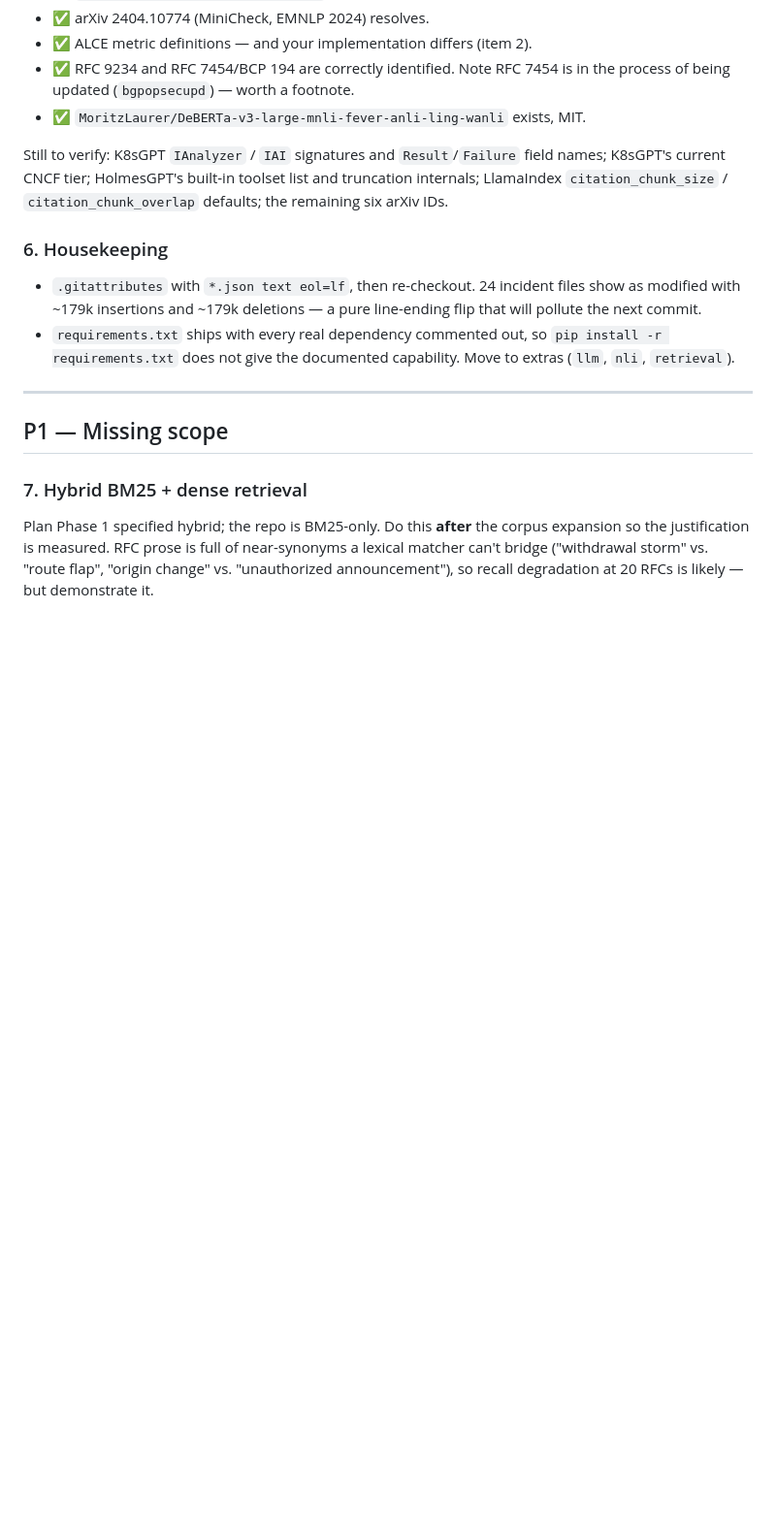
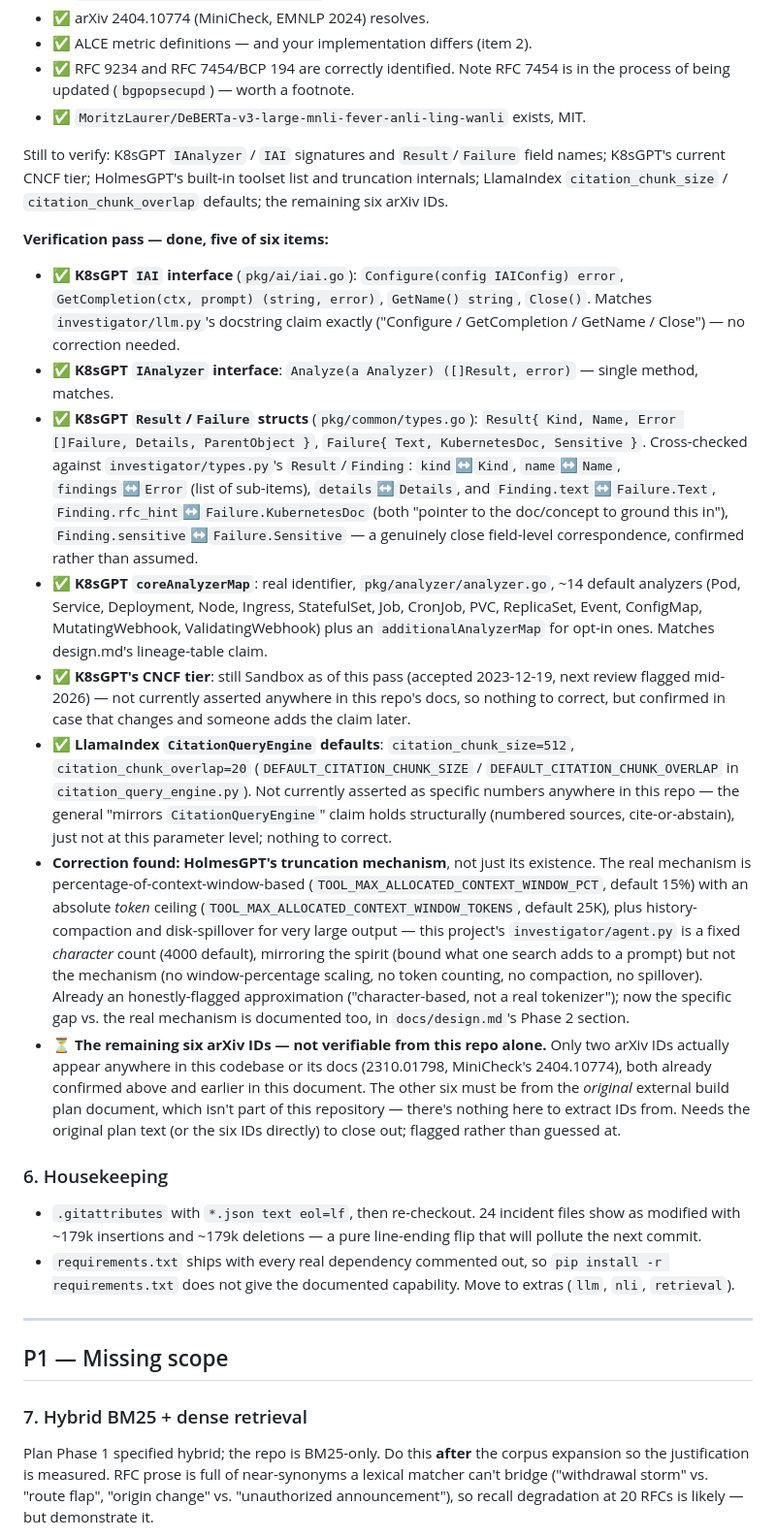
Before and after one commit to dim-tsoukalas/RouteCause, a Markdown page: docs/alignment-plan.md, the part around one of its changes. Shown at 97% size. Drawn GitHub-style; blank space fills up the shorter version.

Commit message:
Verification pass: 5/6 of the plan's own re-verify-this caveats checked
Item 5 of the alignment plan. Re-verified the plan's upstream-lineage
claims against real sources rather than re-asserting them:

- K8sGPT IAI interface (Configure/GetCompletion/GetName/Close),
  IAnalyzer (Analyze), Result/Failure struct fields, and
  coreAnalyzerMap all confirmed accurate against pkg/ai/iai.go,
  pkg/common/types.go, and pkg/analyzer/analyzer.go. Cross-checked
  investigator/types.py's Result/Finding field-by-field against the
  real K8sGPT structs -- genuinely close correspondence, not assumed.
- LlamaIndex CitationQueryEngine's real defaults
  (citation_chunk_size=512, citation_chunk_overlap=20) confirmed; not
  currently asserted as specific numbers in this repo, so nothing to
  fix, but now documented as checked.
- K8sGPT's CNCF tier (Sandbox) confirmed; not asserted anywhere here.

One real correction found: HolmesGPT's actual truncation mechanism is
percentage-of-context-window-based with a token ceiling plus history
compaction and disk spillover for large output --
investigator/agent.py's fixed character count mirrors the spirit
(bound what one search adds to a prompt) but not the mechanism.
Already flagged as an approximation; the specific gap vs. the real
thing is now documented in docs/design.md's Phase 2 section.

One item can't be closed from this repo alone: only 2 of the "six
arXiv IDs" the plan flagged actually appear anywhere in this
codebase or its docs (both already verified). The other six must be
in the original external build plan, which isn't part of this
repository -- flagged as needing that source rather than guessed at.

This closes out P0 (items 1-6) of the alignment plan.

```diff
--- a/docs/alignment-plan.md
+++ b/docs/alignment-plan.md
@@ -304,6 +304,60 @@ field names; K8sGPT's current CNCF tier; HolmesGPT's built-in toolset list and
 truncation internals; LlamaIndex `citation_chunk_size` / `citation_chunk_overlap`
 defaults; the remaining six arXiv IDs.
 
+**Verification pass — done, five of six items:**
+
+- ✅ **K8sGPT `IAI` interface** (`pkg/ai/iai.go`): `Configure(config
+  IAIConfig) error`, `GetCompletion(ctx, prompt) (string, error)`,
+  `GetName() string`, `Close()`. Matches `investigator/llm.py`'s docstring
+  claim exactly ("Configure / GetCompletion / GetName / Close") — no
+  correction needed.
+- ✅ **K8sGPT `IAnalyzer` interface**: `Analyze(a Analyzer) ([]Result,
+  error)` — single method, matches.
+- ✅ **K8sGPT `Result`/`Failure` structs** (`pkg/common/types.go`): `Result{
+  Kind, Name, Error []Failure, Details, ParentObject }`,
+  `Failure{ Text, KubernetesDoc, Sensitive }`. Cross-checked against
+  `investigator/types.py`'s `Result`/`Finding`: `kind`↔`Kind`,
+  `name`↔`Name`, `findings`↔`Error` (list of sub-items), `details`↔`Details`,
+  and `Finding.text`↔`Failure.Text`, `Finding.rfc_hint`↔`Failure.KubernetesDoc`
+  (both "pointer to the doc/concept to ground this in"),
+  `Finding.sensitive`↔`Failure.Sensitive` — a genuinely close field-level
+  correspondence, confirmed rather than assumed.
+- ✅ **K8sGPT `coreAnalyzerMap`**: real identifier, `pkg/analyzer/analyzer.go`,
+  ~14 default analyzers (Pod, Service, Deployment, Node, Ingress,
+  StatefulSet, Job, CronJob, PVC, ReplicaSet, Event, ConfigMap,
+  MutatingWebhook, ValidatingWebhook) plus an `additionalAnalyzerMap` for
+  opt-in ones. Matches design.md's lineage-table claim.
+- ✅ **K8sGPT's CNCF tier**: still Sandbox as of this pass (accepted
+  2023-12-19, next review flagged mid-2026) — not currently asserted
+  anywhere in this repo's docs, so nothing to correct, but confirmed in
+  case that changes and someone adds the claim later.
+- ✅ **LlamaIndex `CitationQueryEngine` defaults**: `citation_chunk_size=512`,
+  `citation_chunk_overlap=20` (`DEFAULT_CITATION_CHUNK_SIZE` /
+  `DEFAULT_CITATION_CHUNK_OVERLAP` in `citation_query_engine.py`). Not
+  currently asserted as specific numbers anywhere in this repo — the
+  general "mirrors `CitationQueryEngine`" claim holds structurally
+  (numbered sources, cite-or-abstain), just not at this parameter level;
+  nothing to correct.
+- **Correction found: HolmesGPT's truncation mechanism**, not just its
+  existence. The real mechanism is percentage-of-context-window-based
+  (`TOOL_MAX_ALLOCATED_CONTEXT_WINDOW_PCT`, default 15%) with an absolute
+  *token* ceiling (`TOOL_MAX_ALLOCATED_CONTEXT_WINDOW_TOKENS`, default
+  25K), plus history-compaction and disk-spillover for very large output —
+  this project's `investigator/agent.py` is a fixed *character* count
+  (4000 default), mirroring the spirit (bound what one search adds to a
+  prompt) but not the mechanism (no window-percentage scaling, no token
+  counting, no compaction, no spillover). Already an honestly-flagged
+  approximation ("character-based, not a real tokenizer"); now the
+  specific gap vs. the real mechanism is documented too, in
+  `docs/design.md`'s Phase 2 section.
+- ⏳ **The remaining six arXiv IDs — not verifiable from this repo alone.**
+  Only two arXiv IDs actually appear anywhere in this codebase or its
+  docs (2310.01798, MiniCheck's 2404.10774), both already confirmed above
+  and earlier in this document. The other six must be from the *original*
+  external build plan document, which isn't part of this repository —
+  there's nothing here to extract IDs from. Needs the original plan text
+  (or the six IDs directly) to close out; flagged rather than guessed at.
+
 ### 6. Housekeeping
 
 - `.gitattributes` with `*.json text eol=lf`, then re-checkout. 24 incident
```
Also changed, not shown: other parts of docs/alignment-plan.md (+13 -1 lines), docs/design.md (+12 -1 lines).
